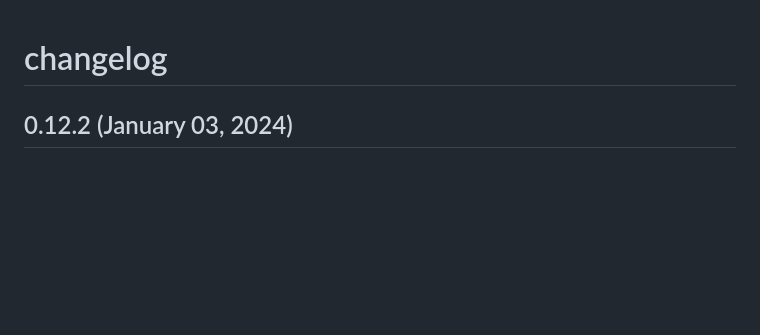
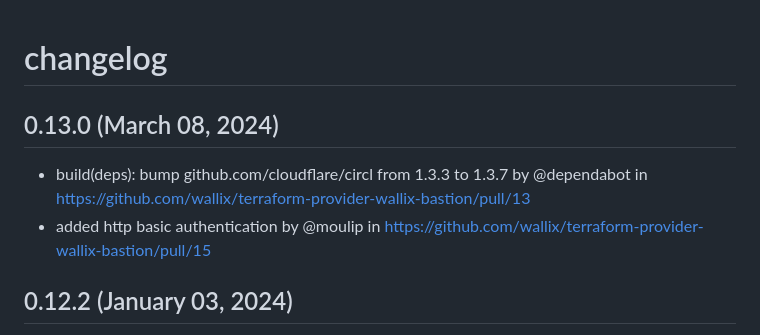
Before and after one commit to wallix/terraform-provider-wallix-bastion, a Markdown page: CHANGELOG.md, the part around the change. GitHub-like rendering; blank space fills up the shorter version.

Commit message:
update CHANGELOG to declare v0.13.0

```diff
--- a/CHANGELOG.md
+++ b/CHANGELOG.md
@@ -1,4 +1,9 @@
 # changelog
+
+## 0.13.0 (March 08, 2024)
+
+* build(deps): bump github.com/cloudflare/circl from 1.3.3 to 1.3.7 by @dependabot in https://github.com/wallix/terraform-provider-wallix-bastion/pull/13
+* added http basic authentication by @moulip in https://github.com/wallix/terraform-provider-wallix-bastion/pull/15
 
 ## 0.12.2 (January 03, 2024)
 
```
